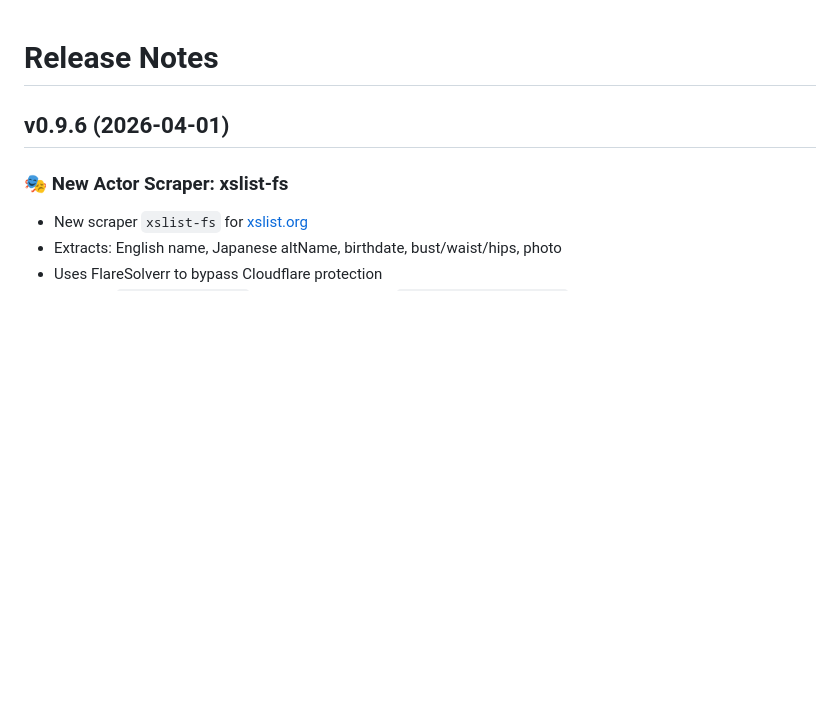
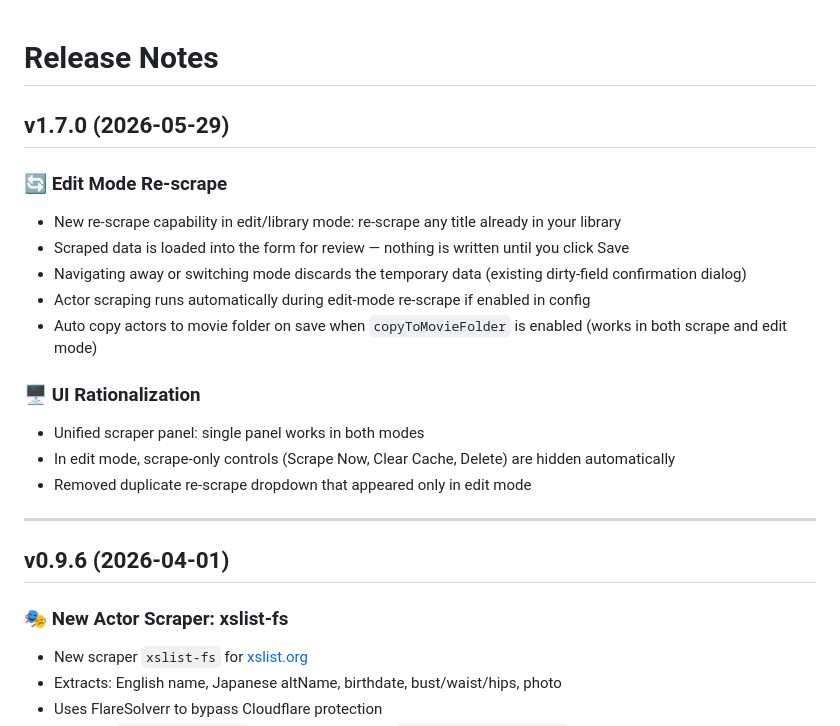
Before and after one commit to AlaricRomeo/Javinizer-JS, a Markdown page: RELEASE_NOTES.md, the part around the change. GitHub-like rendering; blank space fills up the shorter version.

```diff
--- a/RELEASE_NOTES.md
+++ b/RELEASE_NOTES.md
@@ -1,4 +1,22 @@
 # Release Notes
+
+## v1.7.0 (2026-05-29)
+
+### 🔄 Edit Mode Re-scrape
+
+- New re-scrape capability in edit/library mode: re-scrape any title already in your library
+- Scraped data is loaded into the form for review — nothing is written until you click Save
+- Navigating away or switching mode discards the temporary data (existing dirty-field confirmation dialog)
+- Actor scraping runs automatically during edit-mode re-scrape if enabled in config
+- Auto copy actors to movie folder on save when `copyToMovieFolder` is enabled (works in both scrape and edit mode)
+
+### 🖥️ UI Rationalization
+
+- Unified scraper panel: single panel works in both modes
+- In edit mode, scrape-only controls (Scrape Now, Clear Cache, Delete) are hidden automatically
+- Removed duplicate re-scrape dropdown that appeared only in edit mode
+
+---
 
 ## v0.9.6 (2026-04-01)
 
```
Also changed, not shown: README.md (+1 -1 lines).
